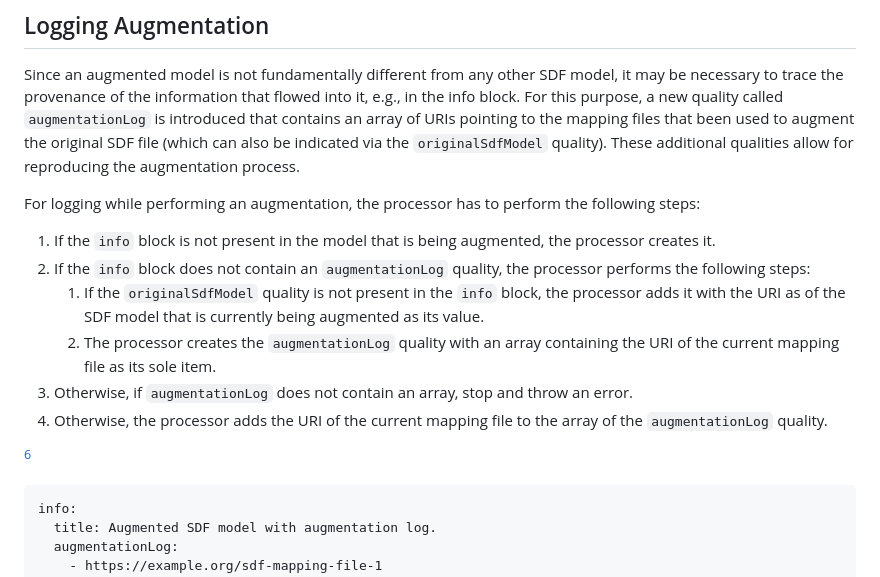
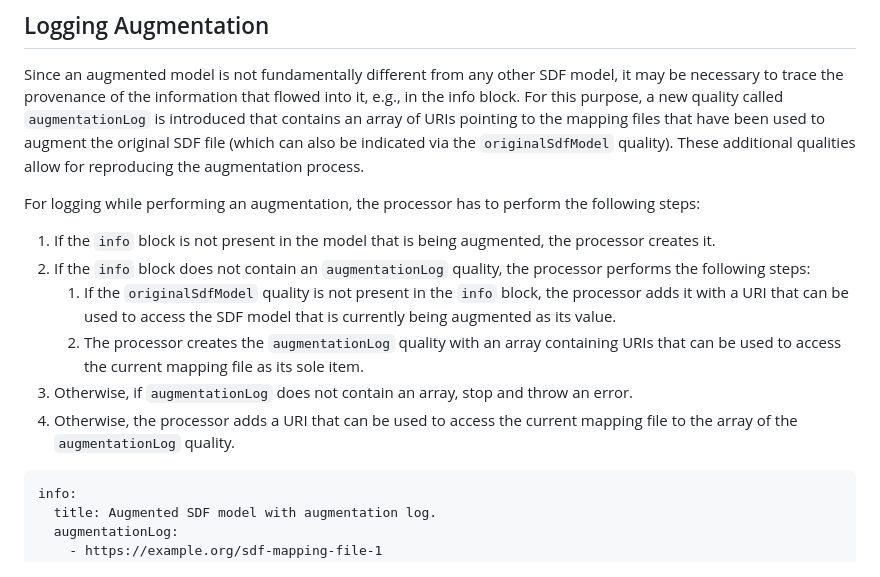
Before and after one commit to cabo/sdf-mapping, a Markdown page: draft-bormann-asdf-sdf-mapping.md, the part around the change. GitHub-like rendering.

Commit message:
Missing word; clarify "the URI" (of the model/mapping file)

```diff
--- a/draft-bormann-asdf-sdf-mapping.md
+++ b/draft-bormann-asdf-sdf-mapping.md
@@ -378,7 +378,7 @@ Since an augmented model is not fundamentally different from any other
 SDF model, it may be necessary to trace the provenance of the
 information that flowed into it, e.g., in the info block.
 For this purpose, a new quality called `augmentationLog` is introduced
-that contains an array of URIs pointing to the mapping files that been
+that contains an array of URIs pointing to the mapping files that have been
 used to augment the original SDF file (which can also be indicated via
 the `originalSdfModel` quality).
 These additional qualities allow for reproducing the augmentation process.
@@ -391,16 +391,19 @@ the following steps:
   the processor creates it.
 2. If the `info` block does not contain an `augmentationLog` quality, the processor
   performs the following steps:
-    1. If the `originalSdfModel` quality is not present in the `info` block,
-       the processor adds it with the URI as of the SDF model that is
-       currently being augmented as its value.
-    2. The processor creates the `augmentationLog` quality with an array
-       containing the URI of the current mapping file as its sole item.
-2. Otherwise, if `augmentationLog` does not contain an array, stop and throw an error.
-3. Otherwise, the processor adds the URI of the current mapping file to the
-   array of the `augmentationLog` quality.
+    1. If the `originalSdfModel` quality is not present in the `info`
+       block, the processor adds it with a URI that can be used to
+       access the SDF model that is currently being augmented as its
+       value.
+    2. The processor creates the `augmentationLog` quality with an
+       array containing URIs that can be used to access the current
+       mapping file as its sole item.
+2. Otherwise, if `augmentationLog` does not contain an array, stop and
+   throw an error.
+3. Otherwise, the processor adds a URI that can be used to access the
+   current mapping file to the array of the `augmentationLog` quality.
 
-[^logging]
+<!-- [^logging] -->
 
 ~~~ sdf
 info:
```
